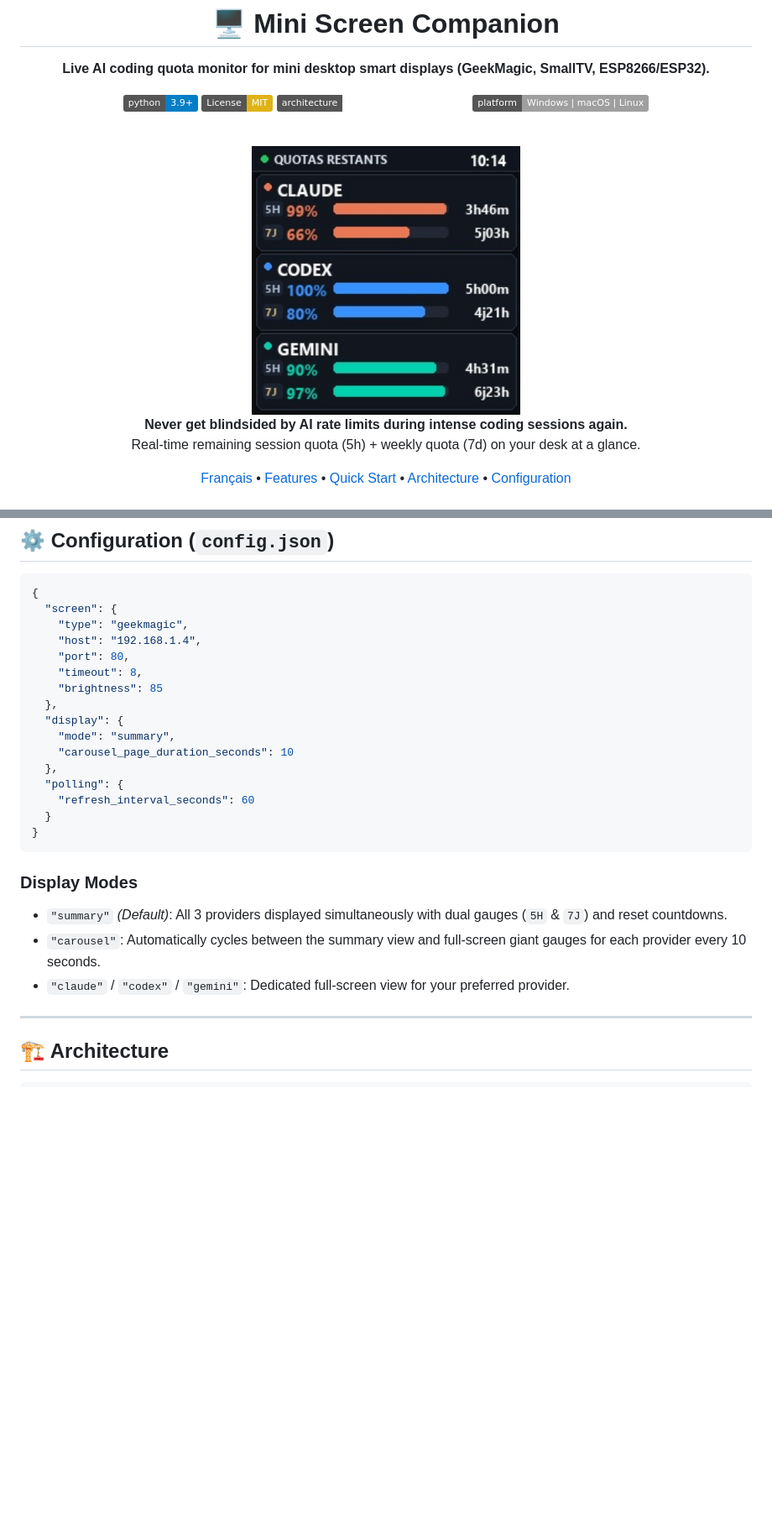
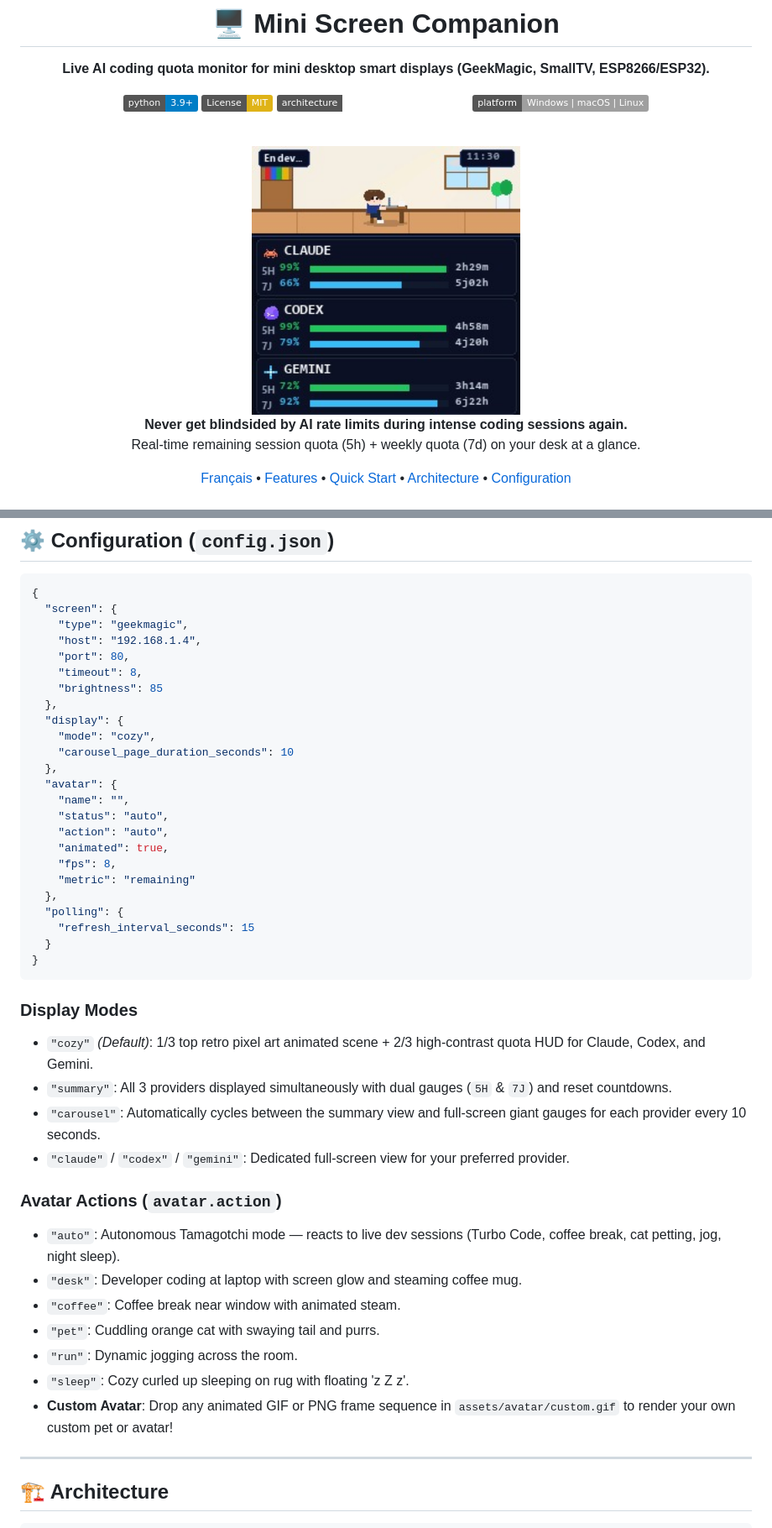
Before and after one commit to neosoda/MiniScreenCompanion, a Markdown page: README.md, 2 parts joined by grey strips. Shown at 84% size. Rendered like a GitHub page; pictures changed too: assets/preview.jpg; badges without logos; blank space fills up the shorter version.

````diff
--- a/README.md
+++ b/README.md
@@ -99,19 +99,37 @@ python -m mini_screen_companion stop
     "brightness": 85
   },
   "display": {
-    "mode": "summary",
+    "mode": "cozy",
     "carousel_page_duration_seconds": 10
   },
+  "avatar": {
+    "name": "",
+    "status": "auto",
+    "action": "auto",
+    "animated": true,
+    "fps": 8,
+    "metric": "remaining"
+  },
   "polling": {
-    "refresh_interval_seconds": 60
+    "refresh_interval_seconds": 15
   }
 }
 ```
 
 ### Display Modes
-- `"summary"` *(Default)*: All 3 providers displayed simultaneously with dual gauges (`5H` & `7J`) and reset countdowns.
+- `"cozy"` *(Default)*: 1/3 top retro pixel art animated scene + 2/3 high-contrast quota HUD for Claude, Codex, and Gemini.
+- `"summary"`: All 3 providers displayed simultaneously with dual gauges (`5H` & `7J`) and reset countdowns.
 - `"carousel"`: Automatically cycles between the summary view and full-screen giant gauges for each provider every 10 seconds.
 - `"claude"` / `"codex"` / `"gemini"`: Dedicated full-screen view for your preferred provider.
+
+### Avatar Actions (`avatar.action`)
+- `"auto"`: Autonomous Tamagotchi mode — reacts to live dev sessions (Turbo Code, coffee break, cat petting, jog, night sleep).
+- `"desk"`: Developer coding at laptop with screen glow and steaming coffee mug.
+- `"coffee"`: Coffee break near window with animated steam.
+- `"pet"`: Cuddling orange cat with swaying tail and purrs.
+- `"run"`: Dynamic jogging across the room.
+- `"sleep"`: Cozy curled up sleeping on rug with floating 'z Z z'.
+- **Custom Avatar**: Drop any animated GIF or PNG frame sequence in `assets/avatar/custom.gif` to render your own custom pet or avatar!
 
 ---
 
````
Also changed, not shown: README.fr.md (+21 -3 lines), assets/preview.gif (added), 15 other files.
